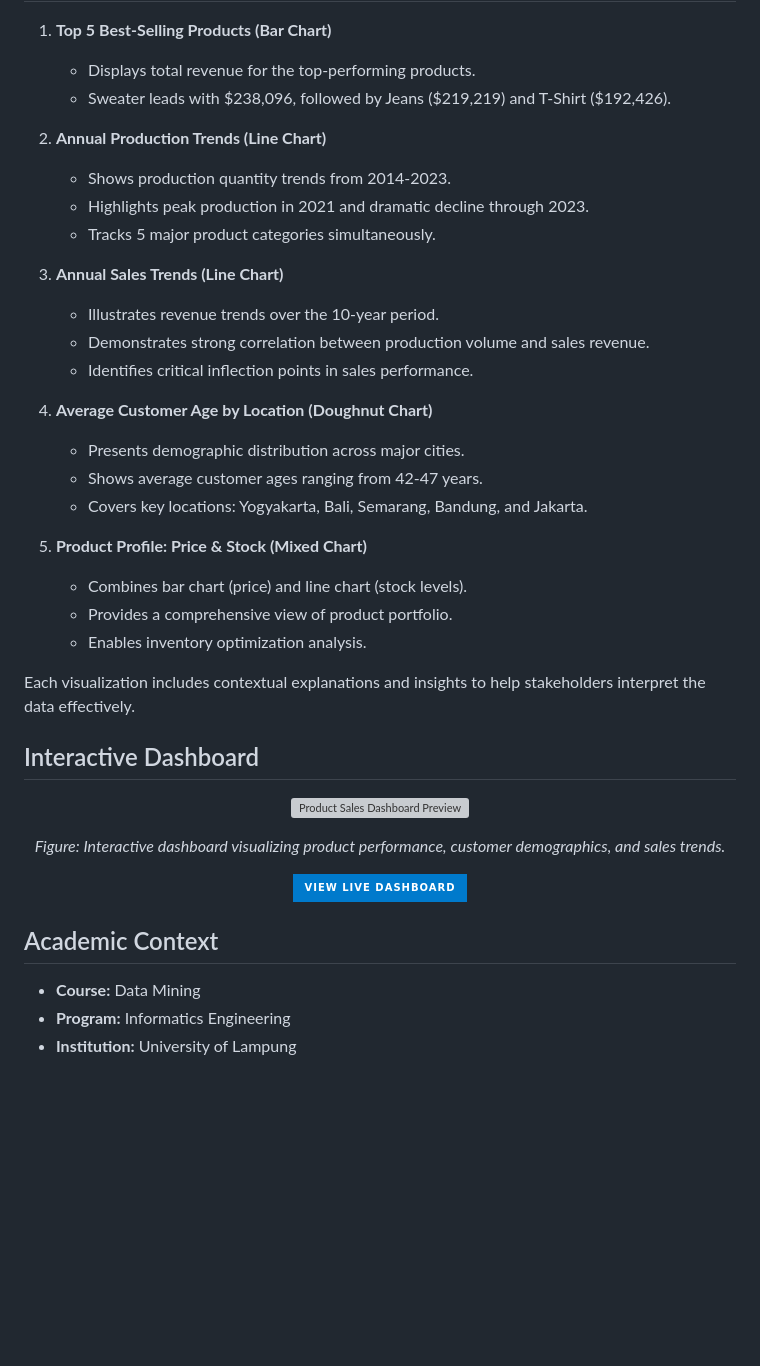
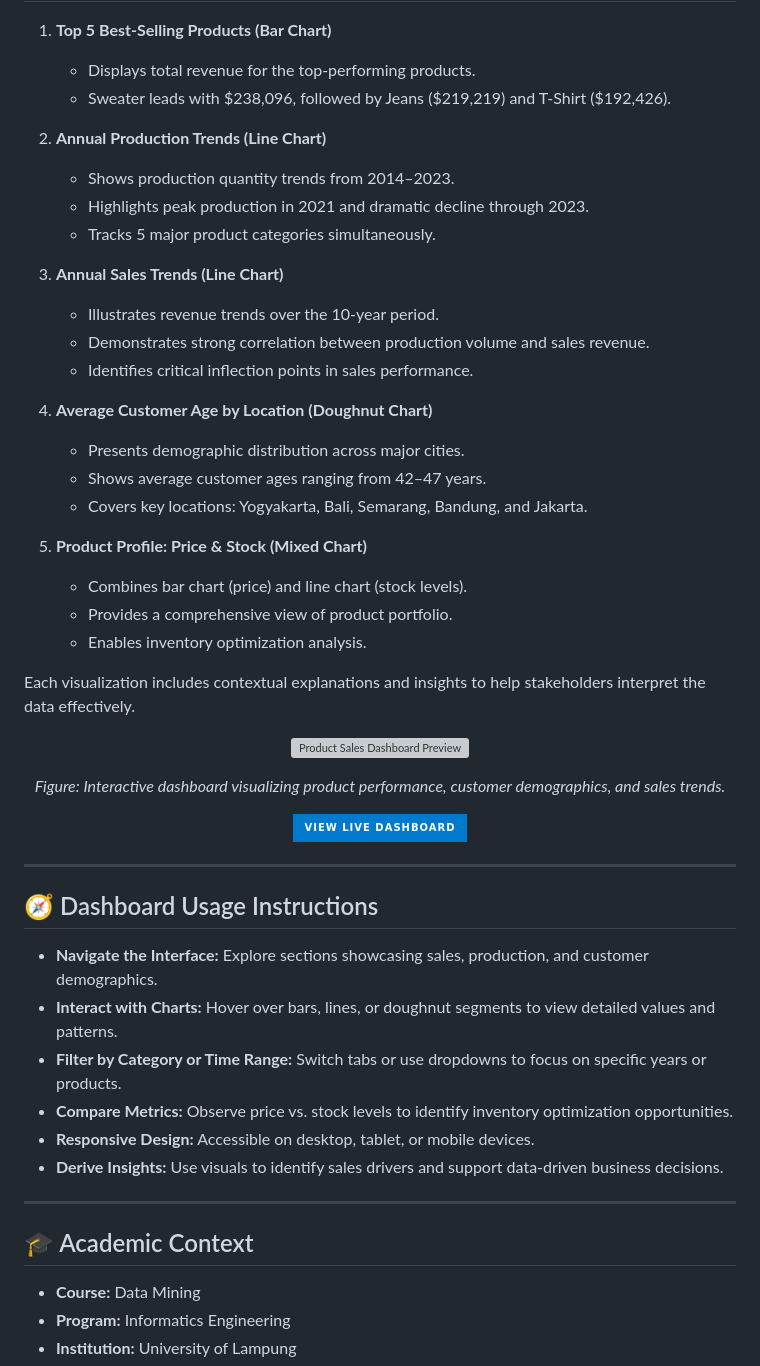
Before and after one commit to dickydarmaa/daruma.github.io, a Markdown page: projects/product-sales-analysis/README.md, the part around one of its changes. GitHub-like rendering; badges without logos; blank space fills up the shorter version; grey boxes are pictures that could not be loaded.

```diff
--- a/projects/product-sales-analysis/README.md
+++ b/projects/product-sales-analysis/README.md
@@ -100,7 +128,7 @@ The initial data was collected from internal company systems and processed using
    - Sweater leads with $238,096, followed by Jeans ($219,219) and T-Shirt ($192,426).
 
 2. **Annual Production Trends (Line Chart)**
-   - Shows production quantity trends from 2014-2023.
+   - Shows production quantity trends from 2014–2023.
    - Highlights peak production in 2021 and dramatic decline through 2023.
    - Tracks 5 major product categories simultaneously.
 
@@ -111,7 +139,7 @@ The initial data was collected from internal company systems and processed using
 
 4. **Average Customer Age by Location (Doughnut Chart)**
    - Presents demographic distribution across major cities.
-   - Shows average customer ages ranging from 42-47 years.
+   - Shows average customer ages ranging from 42–47 years.
    - Covers key locations: Yogyakarta, Bali, Semarang, Bandung, and Jakarta.
 
 5. **Product Profile: Price & Stock (Mixed Chart)**
@@ -121,6 +149,4 @@ The initial data was collected from internal company systems and processed using
 
 Each visualization includes contextual explanations and insights to help stakeholders interpret the data effectively.
 
-## Interactive Dashboard
-
 <p align="center">
@@ -135,7 +161,19 @@ Each visualization includes contextual explanations and insights to help stakeho
   </a>
 </p>
 
-## Academic Context
+---
+
+## 🧭 Dashboard Usage Instructions
+- **Navigate the Interface:** Explore sections showcasing sales, production, and customer demographics.
+- **Interact with Charts:** Hover over bars, lines, or doughnut segments to view detailed values and patterns.
+- **Filter by Category or Time Range:** Switch tabs or use dropdowns to focus on specific years or products.
+- **Compare Metrics:** Observe price vs. stock levels to identify inventory optimization opportunities.
+- **Responsive Design:** Accessible on desktop, tablet, or mobile devices.
+- **Derive Insights:** Use visuals to identify sales drivers and support data-driven business decisions.
+
+---
+
+## 🎓 Academic Context
 - **Course:** Data Mining
 - **Program:** Informatics Engineering
 - **Institution:** University of Lampung
```
Also changed, not shown: other parts of projects/product-sales-analysis/README.md (+97 -69 lines).
